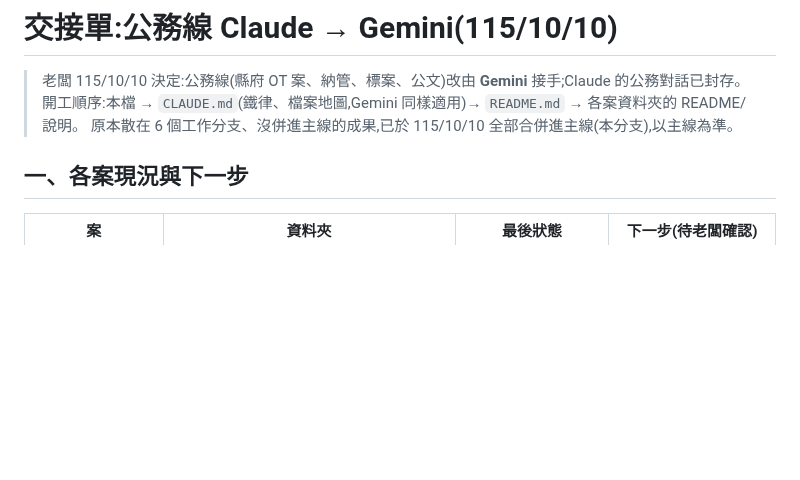
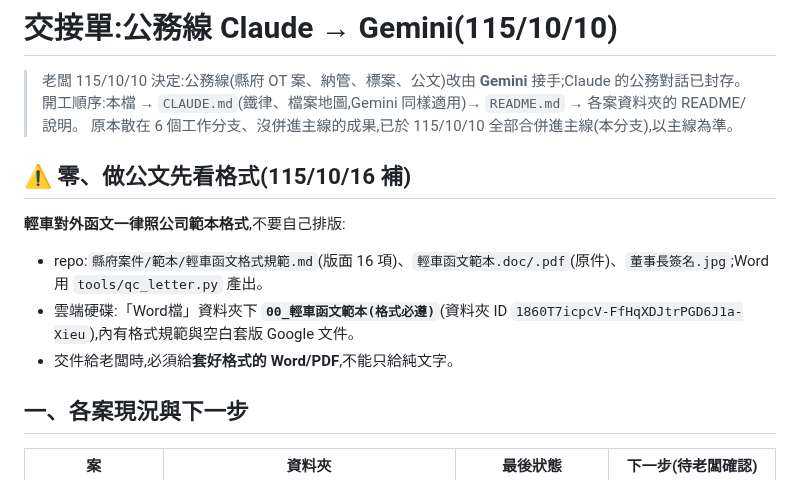
Before and after one commit to onlycoffee99/home-1, a Markdown page: 交接_Claude給Gemini_公務_1151010.md, the part around the change. GitHub-like rendering; blank space fills up the shorter version.

Commit message:
交接單與CLAUDE.md:補輕車函文範本位置(repo+雲端硬碟),供Gemini做公文套格式(1151016)
Co-Authored-By: Claude Opus 5.5 <noreply@anthropic.com>
Claude-Session: https://claude.ai/code/session_01N1gCxroD6EiUzzMhiLosCG

```diff
--- a/交接_Claude給Gemini_公務_1151010.md
+++ b/交接_Claude給Gemini_公務_1151010.md
@@ -3,6 +3,13 @@
 > 老闆 115/10/10 決定:公務線(縣府 OT 案、納管、標案、公文)改由 **Gemini** 接手;Claude 的公務對話已封存。
 > 開工順序:本檔 → `CLAUDE.md`(鐵律、檔案地圖,Gemini 同樣適用)→ `README.md` → 各案資料夾的 README/說明。
 > 原本散在 6 個工作分支、沒併進主線的成果,已於 115/10/10 全部合併進主線(本分支),以主線為準。
+
+## ⚠️ 零、做公文先看格式(115/10/16 補)
+
+**輕車對外函文一律照公司範本格式**,不要自己排版:
+- repo:`縣府案件/範本/輕車函文格式規範.md`(版面 16 項)、`輕車函文範本.doc/.pdf`(原件)、`董事長簽名.jpg`;Word 用 `tools/qc_letter.py` 產出。
+- 雲端硬碟:「Word檔」資料夾下 **`00_輕車函文範本(格式必遵)`**(資料夾 ID `1860T7icpcV-FfHqXDJtrPGD6J1a-Xieu`),內有格式規範與空白套版 Google 文件。
+- 交件給老闆時,必須給**套好格式的 Word/PDF**,不能只給純文字。
 
 ## 一、各案現況與下一步
 
```
Also changed, not shown: CLAUDE.md (+1 -1 lines).
